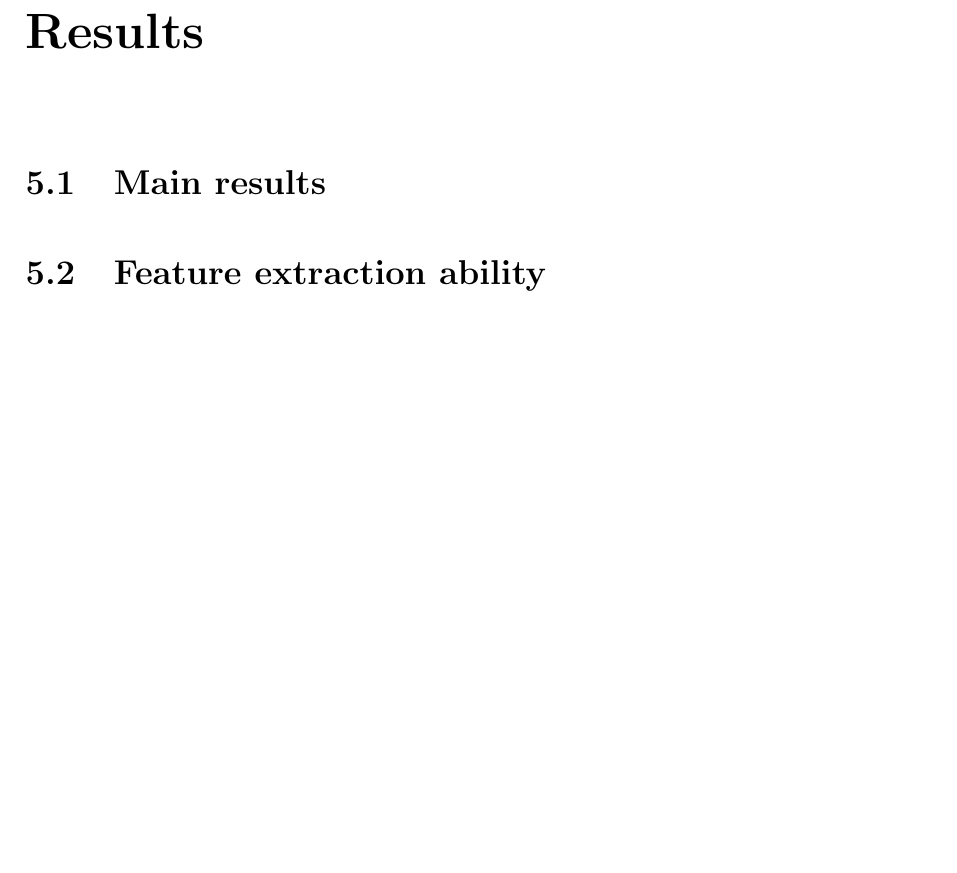
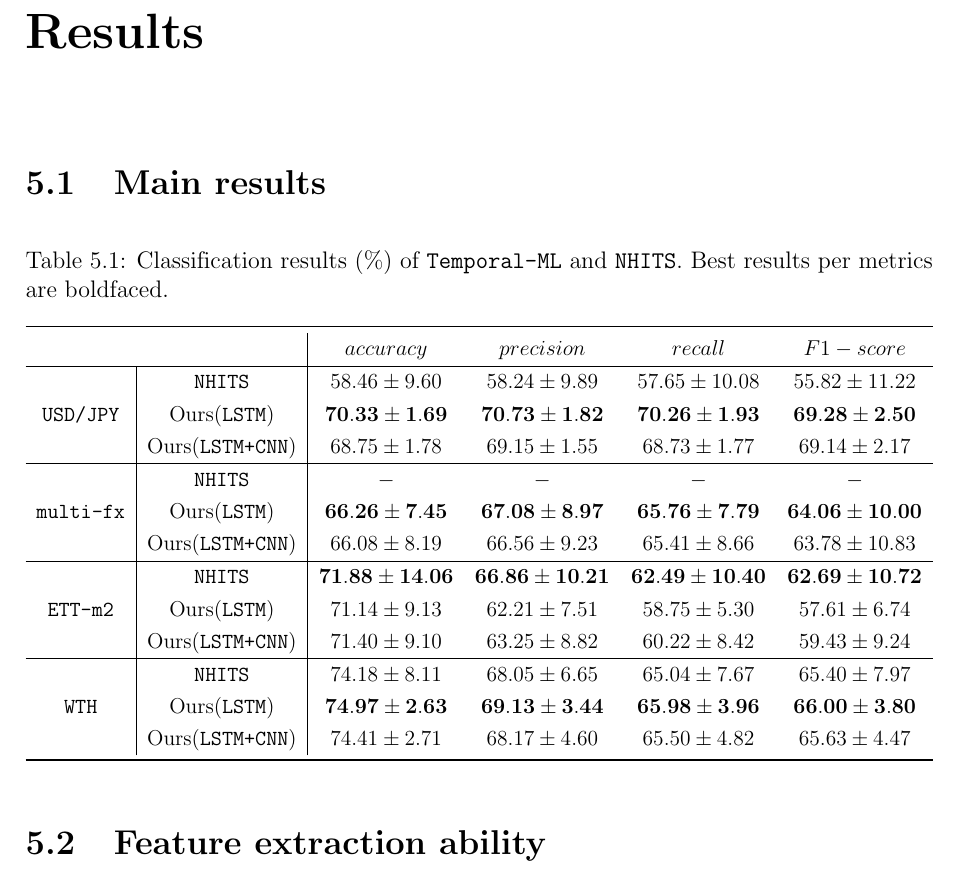
Before and after one commit to baolongnguyenmac/multi_fx, a LaTeX thesis (doc/thesis/main.tex, which reads doc/thesis/chapters/5.results.tex): part of page 31 of 35, cut so that both start at the same text, the shorter picture padded with empty space. Compiled offline with pdfLaTeX.

Commit message:
add table chap. 5

```diff
--- a/doc/thesis/chapters/5.results.tex
+++ b/doc/thesis/chapters/5.results.tex
@@ -8,12 +8,39 @@
 \section{Main results}
 
 % vẽ, mô tả cái bảng
-% bẻ nhỏ từng attribute trong fx dataset --> thành 4 bảng, 1 bảng tổng hợp là 5
 % bảng tổng hợp vẽ ở đây
+\begin{table}[H]
+    \centering
+    \cprotect\caption{Classification results (\%) of \verb|Temporal-ML| and \verb|NHITS|. Best results per metrics are boldfaced.}
+    \label{tab:rs}
+    \resizebox{\columnwidth}{!}{\begin{tabular}{c|c|cccc}
+    \toprule
+    \multicolumn{1}{c}{}                &                        & $accuracy$              & $precision$             & $recall$                & $F1-score$                 \\
+    \hline
+    \multirow{3}{*}{\Verb|USD/JPY|}     & \Verb|NHITS|           & $58.46\pm9.60$          & $58.24\pm9.89$          & $57.65\pm10.08$         & $55.82\pm11.22$            \\
+                                        & Ours(\Verb|LSTM|)      & $\mathbf{70.33\pm1.69}$ & $\mathbf{70.73\pm1.82}$ & $\mathbf{70.26\pm1.93}$ & $\mathbf{69.28\pm2.50}$    \\
+                                        & Ours(\Verb|LSTM+CNN|)  & $68.75\pm1.78$          & $69.15\pm1.55$          & $68.73\pm1.77$          & $69.14\pm2.17$             \\
+    \hline
+    \multirow{3}{*}{\Verb|multi-fx|}    & \Verb|NHITS|           & $-$                 & $-$                 & $-$                 & $-$              \\
+                                        & Ours(\Verb|LSTM|)      & $\mathbf{66.26\pm7.45}$ & $\mathbf{67.08\pm8.97}$ & $\mathbf{65.76\pm7.79}$ & $\mathbf{64.06\pm10.00}$   \\
+                                        & Ours(\Verb|LSTM+CNN|)  & $66.08\pm8.19$          & $66.56\pm9.23$          & $65.41\pm8.66$          & $63.78\pm10.83$            \\
+    \hline
+    \multirow{3}{*}{\Verb|ETT-m2|}      & \Verb|NHITS|           & $\mathbf{71.88\pm14.06}$& $\mathbf{66.86\pm10.21}$& $\mathbf{62.49\pm10.40}$& $\mathbf{62.69\pm10.72}$   \\
+                                        & Ours(\Verb|LSTM|)      & $71.14\pm9.13$          & $62.21\pm7.51$          & $58.75\pm5.30$          & $57.61\pm6.74$             \\
+                                        & Ours(\Verb|LSTM+CNN|)  & $71.40\pm9.10$          & $63.25\pm8.82$          & $60.22\pm8.42$          & $59.43\pm9.24$             \\
+    \hline
+    \multirow{3}{*}{\Verb|WTH|}         & \Verb|NHITS|           & $74.18\pm8.11$          & $68.05\pm6.65$          & $65.04\pm7.67$          & $65.40\pm7.97$             \\
+                                        & Ours(\Verb|LSTM|)      & $\mathbf{74.97\pm2.63}$ & $\mathbf{69.13\pm3.44}$ & $\mathbf{65.98\pm3.96}$ & $\mathbf{66.00\pm3.80}$    \\
+                                        & Ours(\Verb|LSTM+CNN|)  & $74.41\pm2.71$          & $68.17\pm4.60$          & $65.50\pm4.82$          & $65.63\pm4.47$             \\
+    \bottomrule
+    \end{tabular}}
+\end{table}
+
 % chắc phải viết thêm cả CNN
 
 \section{Feature extraction ability}
 
+% bẻ nhỏ từng attribute trong fx dataset --> thành 4 bảng, 1 bảng tổng hợp là 5
 % 4 bảng phụ vẽ ở đây
 % kiểu: sử dụng mô hình để dự đoán từng attribute, ta có bảng kq sau
 % phân tích bảng kết quả
```
